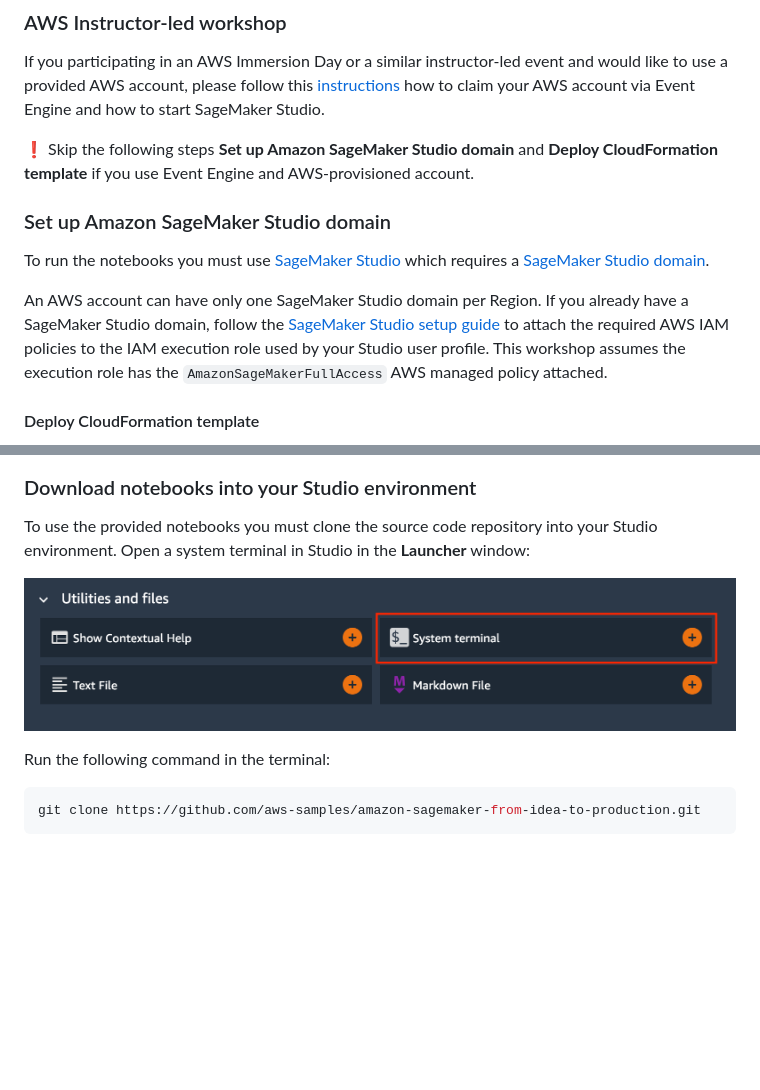
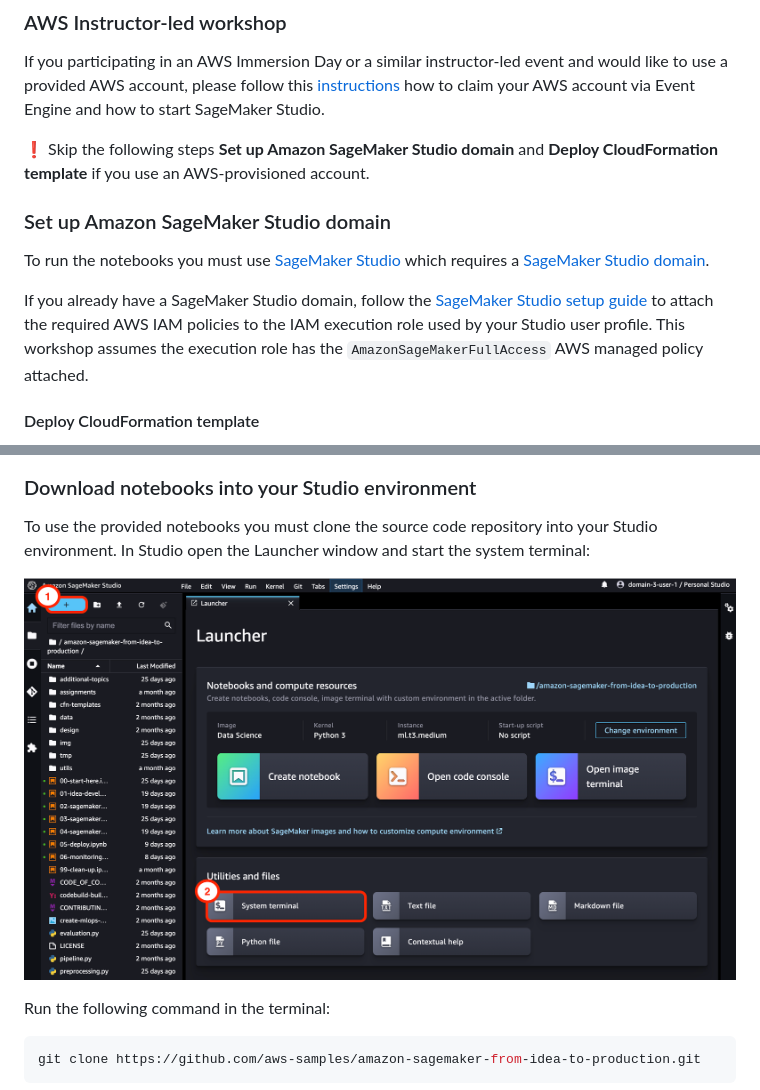
Before and after one commit to aws-samples/amazon-sagemaker-from-idea-to-production, a Markdown page: README.md, 2 parts joined by grey strips. GitHub-like rendering; pictures changed too: img/studio-system-terminal.png; blank space fills up the shorter version.

```diff
--- a/README.md
+++ b/README.md
@@ -24,12 +24,12 @@ You need an **AWS account**. If you don't already have an account, follow the [S
 ### AWS Instructor-led workshop
 If you participating in an AWS Immersion Day or a similar instructor-led event and would like to use a provided AWS account, please follow this [instructions](https://catalog.us-east-1.prod.workshops.aws/workshops/63069e26-921c-4ce1-9cc7-dd882ff62575/en-US/prerequisites/option1) how to claim your AWS account via Event Engine and how to start SageMaker Studio.
 
-❗ Skip the following steps **Set up Amazon SageMaker Studio domain** and **Deploy CloudFormation template** if you use Event Engine and AWS-provisioned account.
+❗ Skip the following steps **Set up Amazon SageMaker Studio domain** and **Deploy CloudFormation template** if you use an AWS-provisioned account.
 
 ### Set up Amazon SageMaker Studio domain
 To run the notebooks you must use [SageMaker Studio](https://aws.amazon.com/sagemaker/studio/) which requires a [SageMaker Studio domain](https://docs.aws.amazon.com/sagemaker/latest/dg/studio-entity-status.html).
 
-An AWS account can have only one SageMaker Studio domain per Region. If you already have a SageMaker Studio domain, follow the [SageMaker Studio setup guide](https://aws.amazon.com/getting-started/hands-on/machine-learning-tutorial-set-up-sagemaker-studio-account-permissions/) to attach the required AWS IAM policies to the IAM execution role used by your Studio user profile. This workshop assumes the execution role has the `AmazonSageMakerFullAccess` AWS managed policy attached.
+If you already have a SageMaker Studio domain, follow the [SageMaker Studio setup guide](https://aws.amazon.com/getting-started/hands-on/machine-learning-tutorial-set-up-sagemaker-studio-account-permissions/) to attach the required AWS IAM policies to the IAM execution role used by your Studio user profile. This workshop assumes the execution role has the `AmazonSageMakerFullAccess` AWS managed policy attached.
 
 #### Deploy CloudFormation template
 If you don't have an existing SageMaker Studio domain, you must deploy an AWS CloudFormation template that creates a SageMaker Studio domain and adds the permissions required for running the provided notebooks.
@@ -54,7 +54,7 @@ Use `studio-user` user profile to launch Studio:
 
 ### Download notebooks into your Studio environment
 To use the provided notebooks you must clone the source code repository into your Studio environment.
-Open a system terminal in Studio in the **Launcher** window:
+In Studio open the Launcher window and start the system terminal:
 
 ![](img/studio-system-terminal.png)
 
```
Also changed, not shown: other parts of README.md (+30 -3 lines), sagemaker-project-templates-roles.md (+4 -2 lines), img/efs-tags.png (added), 2 other files.
